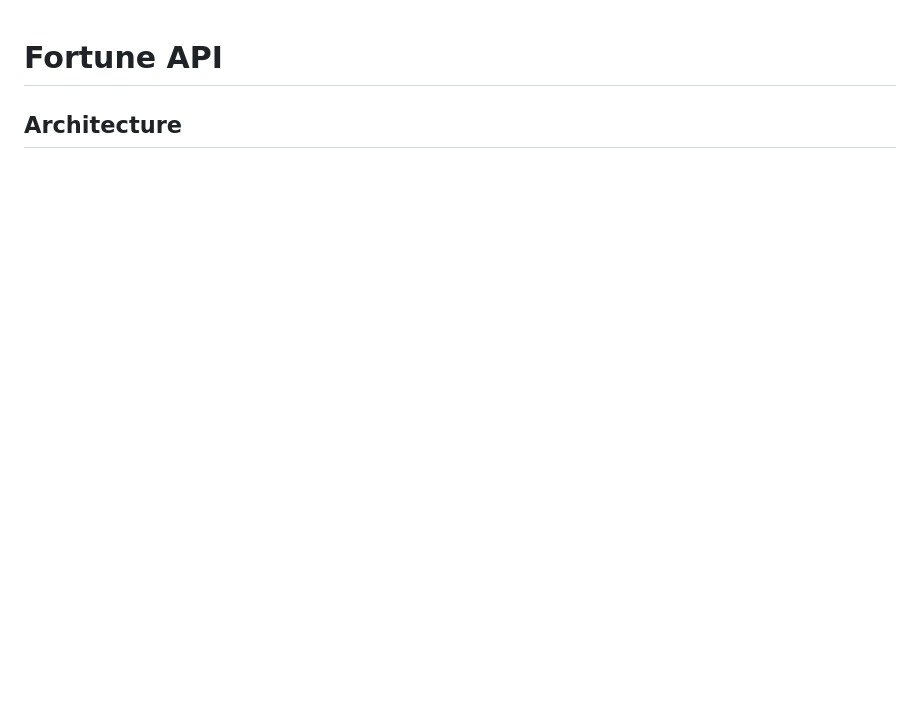
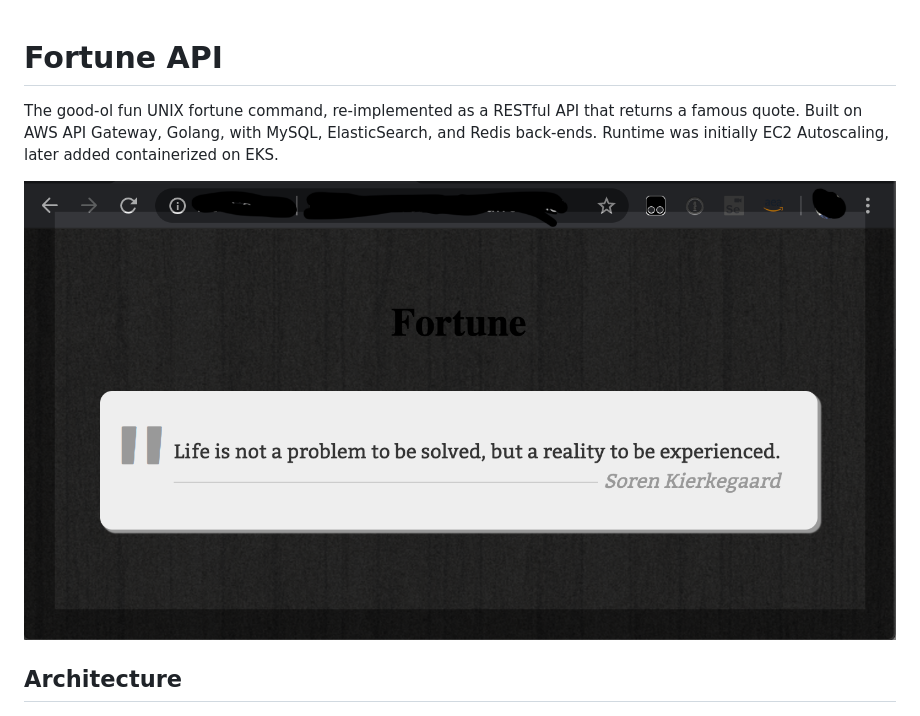
Before and after one commit to frank-ang/rubegoldberg, a Markdown page: README.md, the part around one of its changes. Rendered like a GitHub page; pictures changed too: docs/FortuneScreenshot.png (added); blank space fills up the shorter version.

```diff
--- a/README.md
+++ b/README.md
@@ -1,4 +1,10 @@
 # Fortune API
 
+The good-ol fun UNIX fortune command, re-implemented as a RESTful API that returns a famous quote.
+Built on AWS API Gateway, Golang, with MySQL, ElasticSearch, and Redis back-ends. Runtime was initially EC2 Autoscaling, later added containerized on EKS.
+
+![Browser Screenshot](docs/FortuneScreenshot.png)
+
 ## Architecture
+
 ![Architecture Diagram](docs/architecture.png)
```
Also changed, not shown: other parts of README.md (+0 -2 lines), fortune-serverless/README.md (added, +58 -0 lines), 12 other files.
